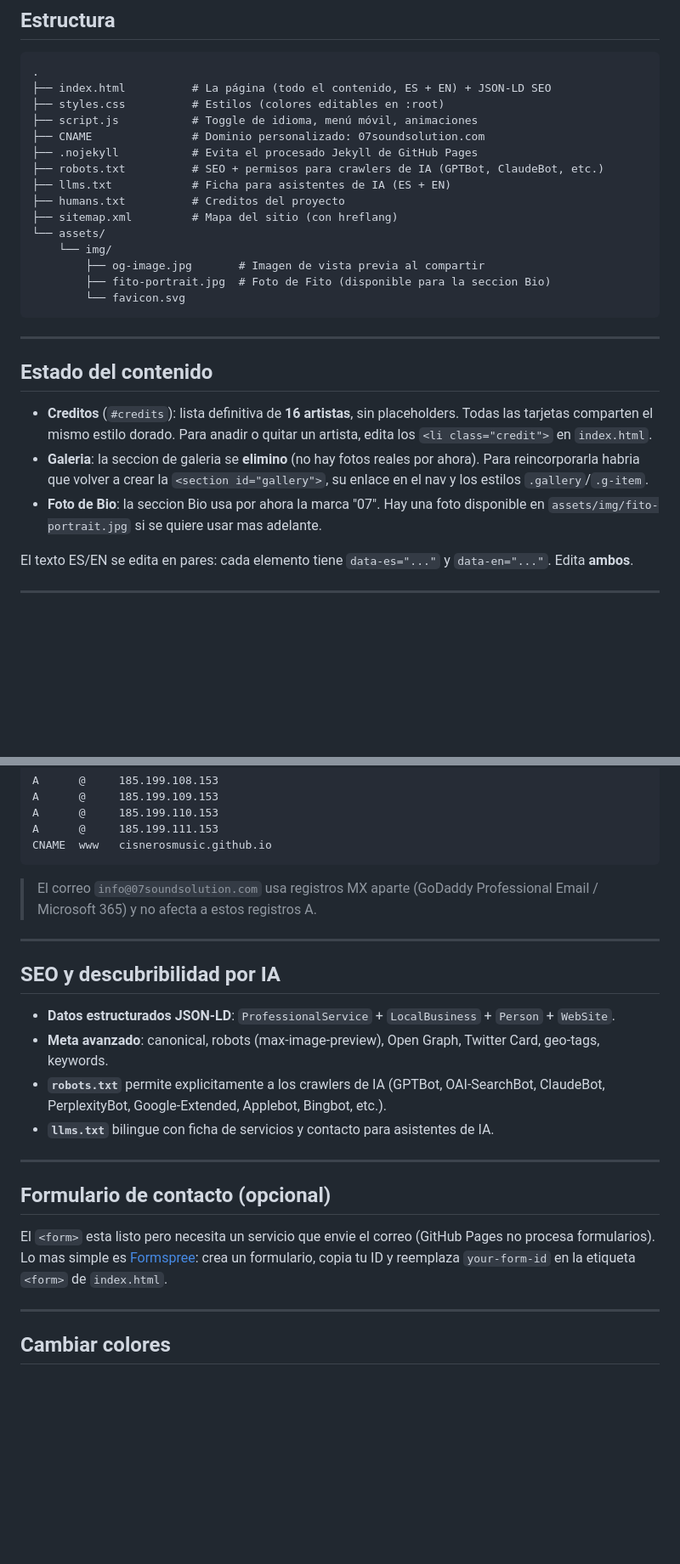
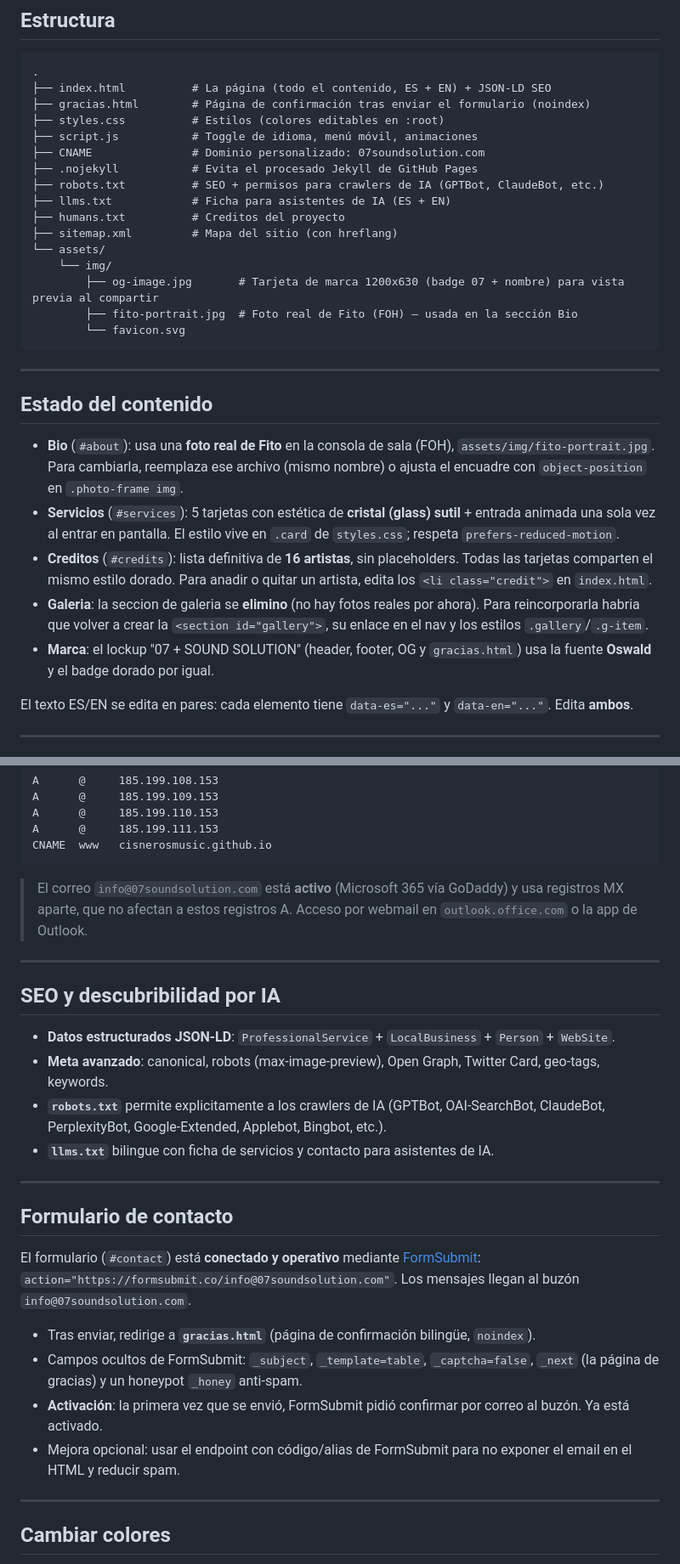
Before and after one commit to cisnerosmusic/07soundsolution.com-site, a Markdown page: README.md, 2 parts joined by grey strips. Shown at 85% size. GitHub-like rendering; blank space fills up the shorter version.

Commit message:
README: actualiza estado (foto real en Bio, servicios glass, marca Oswald unificada), formulario ya operativo con FormSubmit + gracias.html, email M365 activo, arbol con gracias.html

````diff
--- a/README.md
+++ b/README.md
@@ -13,6 +13,7 @@ Una sola página, bilingüe (Español / Inglés), estática, sin dependencias ni
 ```
 .
 ├── index.html          # La página (todo el contenido, ES + EN) + JSON-LD SEO
+├── gracias.html        # Página de confirmación tras enviar el formulario (noindex)
 ├── styles.css          # Estilos (colores editables en :root)
 ├── script.js           # Toggle de idioma, menú móvil, animaciones
 ├── CNAME               # Dominio personalizado: 07soundsolution.com
@@ -23,8 +24,8 @@ Una sola página, bilingüe (Español / Inglés), estática, sin dependencias ni
 ├── sitemap.xml         # Mapa del sitio (con hreflang)
 └── assets/
     └── img/
-        ├── og-image.jpg       # Imagen de vista previa al compartir
-        ├── fito-portrait.jpg  # Foto de Fito (disponible para la seccion Bio)
+        ├── og-image.jpg       # Tarjeta de marca 1200x630 (badge 07 + nombre) para vista previa al compartir
+        ├── fito-portrait.jpg  # Foto real de Fito (FOH) — usada en la sección Bio
         └── favicon.svg
 ```
 
@@ -32,9 +33,11 @@ Una sola página, bilingüe (Español / Inglés), estática, sin dependencias ni
 
 ## Estado del contenido
 
+- **Bio** (`#about`): usa una **foto real de Fito** en la consola de sala (FOH), `assets/img/fito-portrait.jpg`. Para cambiarla, reemplaza ese archivo (mismo nombre) o ajusta el encuadre con `object-position` en `.photo-frame img`.
+- **Servicios** (`#services`): 5 tarjetas con estética de **cristal (glass) sutil** + entrada animada una sola vez al entrar en pantalla. El estilo vive en `.card` de `styles.css`; respeta `prefers-reduced-motion`.
 - **Creditos** (`#credits`): lista definitiva de **16 artistas**, sin placeholders. Todas las tarjetas comparten el mismo estilo dorado. Para anadir o quitar un artista, edita los `<li class="credit">` en `index.html`.
 - **Galeria**: la seccion de galeria se **elimino** (no hay fotos reales por ahora). Para reincorporarla habria que volver a crear la `<section id="gallery">`, su enlace en el nav y los estilos `.gallery`/`.g-item`.
-- **Foto de Bio**: la seccion Bio usa por ahora la marca "07". Hay una foto disponible en `assets/img/fito-portrait.jpg` si se quiere usar mas adelante.
+- **Marca**: el lockup "07 + SOUND SOLUTION" (header, footer, OG y `gracias.html`) usa la fuente **Oswald** y el badge dorado por igual.
 
 El texto ES/EN se edita en pares: cada elemento tiene `data-es="..."` y `data-en="..."`. Edita **ambos**.
 
@@ -54,7 +57,7 @@ A      @     185.199.111.153
 CNAME  www   cisnerosmusic.github.io
 ```
 
-> El correo `info@07soundsolution.com` usa registros MX aparte (GoDaddy Professional Email / Microsoft 365) y no afecta a estos registros A.
+> El correo `info@07soundsolution.com` está **activo** (Microsoft 365 vía GoDaddy) y usa registros MX aparte, que no afectan a estos registros A. Acceso por webmail en `outlook.office.com` o la app de Outlook.
 
 ---
 
@@ -67,9 +70,14 @@ CNAME  www   cisnerosmusic.github.io
 
 ---
 
-## Formulario de contacto (opcional)
+## Formulario de contacto
 
-El `<form>` esta listo pero necesita un servicio que envie el correo (GitHub Pages no procesa formularios). Lo mas simple es [Formspree](https://formspree.io): crea un formulario, copia tu ID y reemplaza `your-form-id` en la etiqueta `<form>` de `index.html`.
+El formulario (`#contact`) está **conectado y operativo** mediante [FormSubmit](https://formsubmit.co): `action="https://formsubmit.co/info@07soundsolution.com"`. Los mensajes llegan al buzón `info@07soundsolution.com`.
+
+- Tras enviar, redirige a **`gracias.html`** (página de confirmación bilingüe, `noindex`).
+- Campos ocultos de FormSubmit: `_subject`, `_template=table`, `_captcha=false`, `_next` (la página de gracias) y un honeypot `_honey` anti-spam.
+- **Activación**: la primera vez que se envió, FormSubmit pidió confirmar por correo al buzón. Ya está activado.
+- Mejora opcional: usar el endpoint con código/alias de FormSubmit para no exponer el email en el HTML y reducir spam.
 
 ---
 
````
